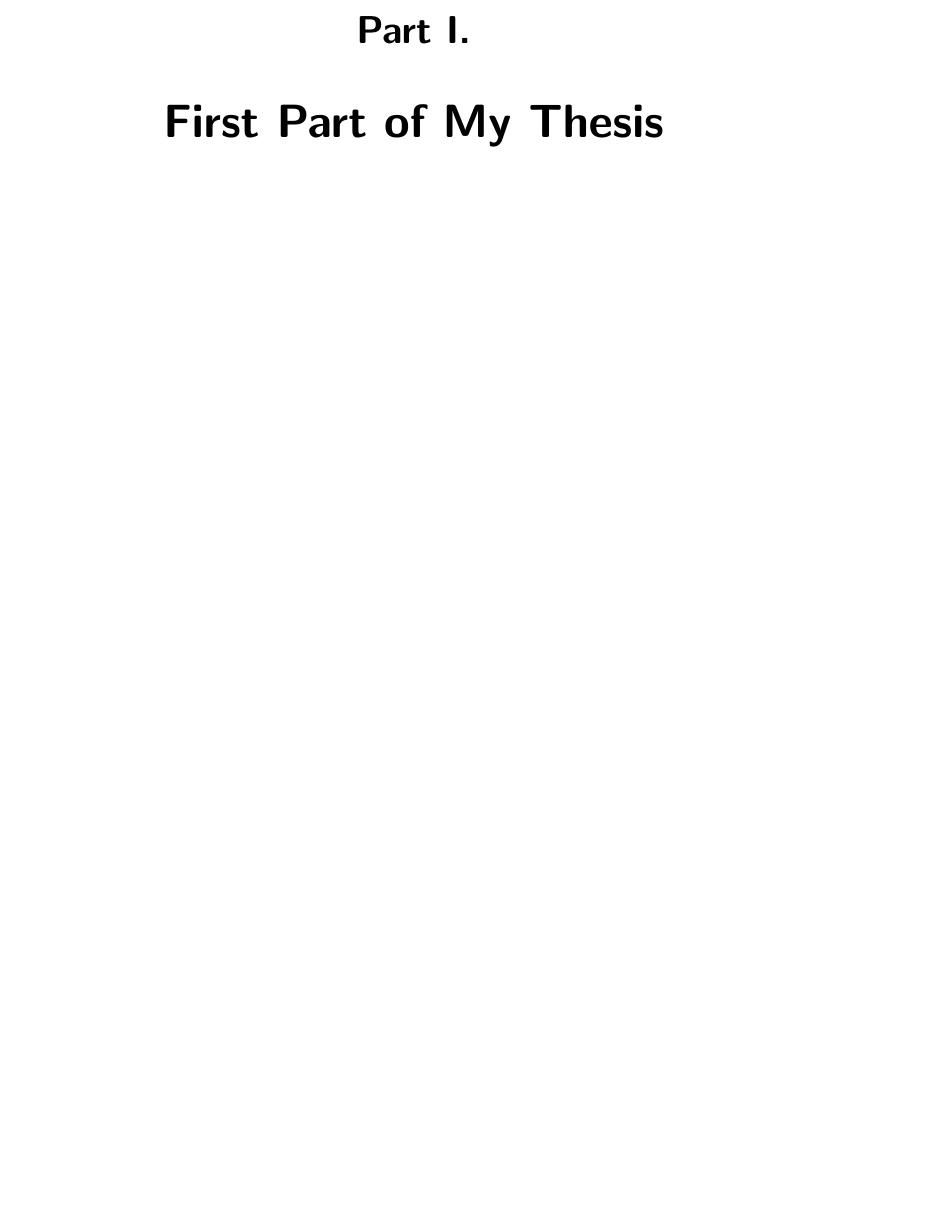
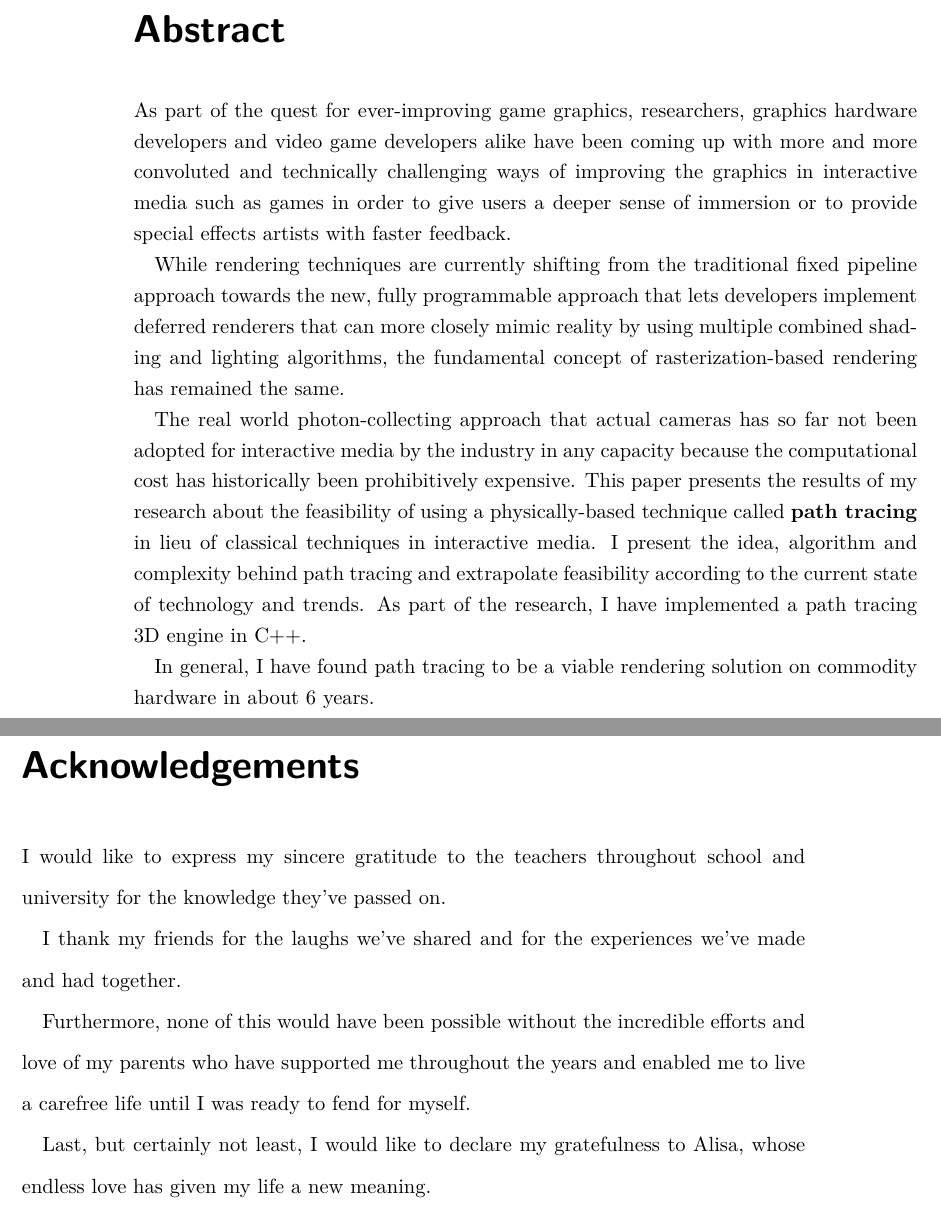
Before and after one commit to xamoeY/uni, a LaTeX thesis (thesis/main.tex): part of page 3 of 15 before the commit and two parts of pages 2 and 3 of 12 after it, the two joined at a grey line, cut at the place of the change, the shorter picture padded with empty space. Compiled offline with pdfLaTeX.

Commit message:
Abstract and style

```diff
--- a/thesis/main.tex
+++ b/thesis/main.tex
@@ -4,7 +4,7 @@
   footinclude=true,
   headinclude=true,
   cleardoublepage=empty
-]{scrbook}
+]{scrreprt}
 
 \usepackage{lipsum}
 \usepackage[ngerman,english]{babel}
@@ -17,10 +21,40 @@
 
 \input{frontbackmatter/title.tex}
 
-\part{First Part of My Thesis}
+\chapter*{Abstract}
+\onehalfspace
+As part of the quest for ever-improving game graphics, researchers, graphics hardware developers
+and video game developers alike have been coming up with more and more convoluted and technically
+challenging ways of improving the graphics in interactive media such as games in order to give
+users a deeper sense of immersion or to provide special effects artists with faster feedback.
 
-\chapter{A Chapter}
-\lipsum[1] % This is just some filler text. Remove before you start writing
+While rendering techniques are currently shifting from the traditional fixed pipeline approach
+towards the new, fully programmable approach that lets developers implement deferred renderers that
+can more closely mimic reality by using multiple combined shading and lighting algorithms, the
+fundamental concept of rasterization-based rendering has remained the same.
 
-\section{A Section}
-\lipsum[1] % This is just some filler text. Remove before you start writing
+The real world photon-collecting approach that actual cameras has so far not been adopted for
+interactive media by the industry in any capacity because the computational cost has historically
+been prohibitively expensive.
+This paper presents the results of my research about the feasibility of using a physically-based
+technique called \textbf{path tracing} in lieu of classical techniques in interactive media. I
+present the idea, algorithm and complexity behind path tracing and extrapolate feasibility
+according to the current state of technology and trends. As part of the research, I have implemented a path tracing 3D engine in C++.
+
+In general, I have found path tracing to be a viable rendering solution on commodity hardware in
+about 6 years.
+\singlespace
+
+\chapter*{Acknowledgements}
+\doublespacing
+I would like to express my sincere gratitude to the teachers throughout school and university for
+the knowledge they've passed on.
+
+I thank my friends for the laughs we've shared and for the experiences we've made and had together.
+
+Furthermore, none of this would have been possible without the incredible efforts and love of my
+parents who have supported me throughout the years and enabled me to live a carefree life until I
+was ready to fend for myself.
+
+Last, but certainly not least, I would like to declare my gratefulness to Alisa, whose endless love
+has given my life a new meaning.
```
Also changed, not shown: thesis/frontbackmatter/title.tex (+1 -1 lines), thesis/main.pdf, thesis/main.tex (59 more changed lines).
